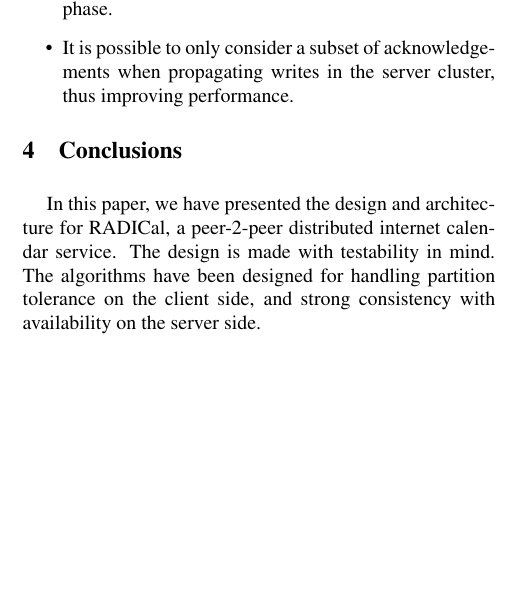
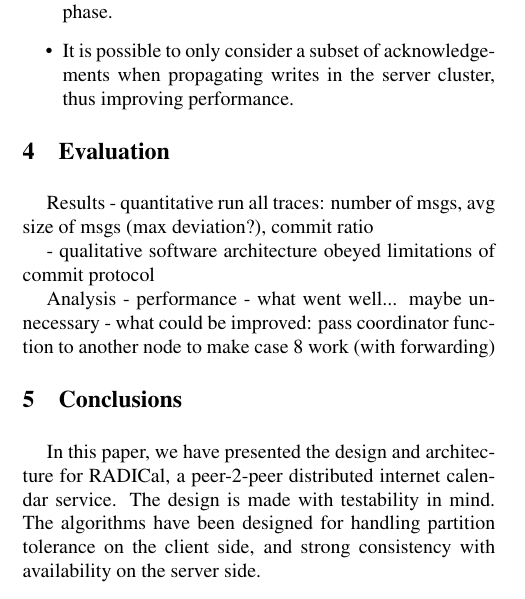
Before and after one commit to lalithsuresh/radical, a LaTeX paper (docs/report/latex8.tex): part of one column of page 4 of 4, cut so that both start at the same text, the shorter picture padded with empty space. Compiled offline with pdfLaTeX.

Commit message:
notes for evaluation

```diff
--- a/docs/report/latex8.tex
+++ b/docs/report/latex8.tex
@@ -395,6 +395,23 @@ phase.
 propagating writes in the server cluster, thus improving performance.
 \end{itemize}
 
+\section{Evaluation}
+Results
+- quantitative
+  run all traces: number of msgs, avg size of msgs (max deviation?), commit ratio
+
+- qualitative
+software architecture obeyed
+limitations of commit protocol
+
+Analysis
+- performance
+- what went well... maybe unnecessary
+- what could be improved:
+  pass coordinator function to another node to make case 8 work (with forwarding)
+
+
+
 \section{Conclusions\label{sec:Conclusions}}
 
 In this paper, we have presented the design and architecture for RADICal,
```
